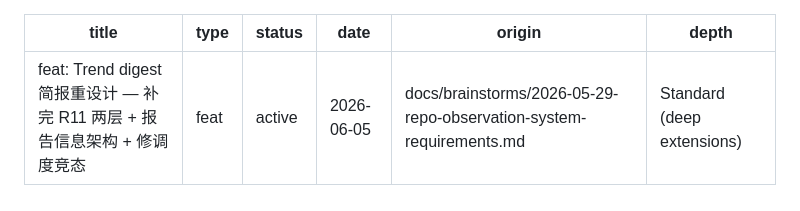
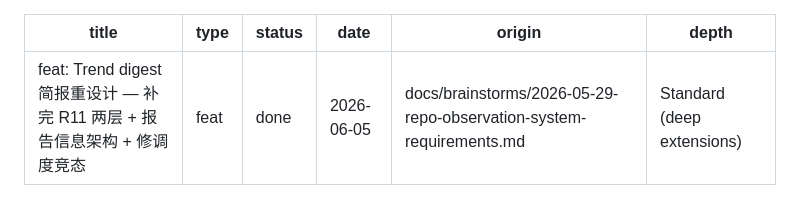
Before and after one commit to SeasonTemple/transmutary, a Markdown page: docs/plans/2026-06-05-003-feat-trend-digest-briefing-redesign-plan.md, the part around the change. Rendered like a GitHub page.

Commit message:
docs(plan): mark trend digest briefing redesign done (U1-U5)

```diff
--- a/docs/plans/2026-06-05-003-feat-trend-digest-briefing-redesign-plan.md
+++ b/docs/plans/2026-06-05-003-feat-trend-digest-briefing-redesign-plan.md
@@ -1,7 +1,7 @@
 ---
 title: "feat: Trend digest 简报重设计 — 补完 R11 两层 + 报告信息架构 + 修调度竞态"
 type: feat
-status: active
+status: done
 date: 2026-06-05
 origin: docs/brainstorms/2026-05-29-repo-observation-system-requirements.md
 depth: Standard (deep extensions)
```
